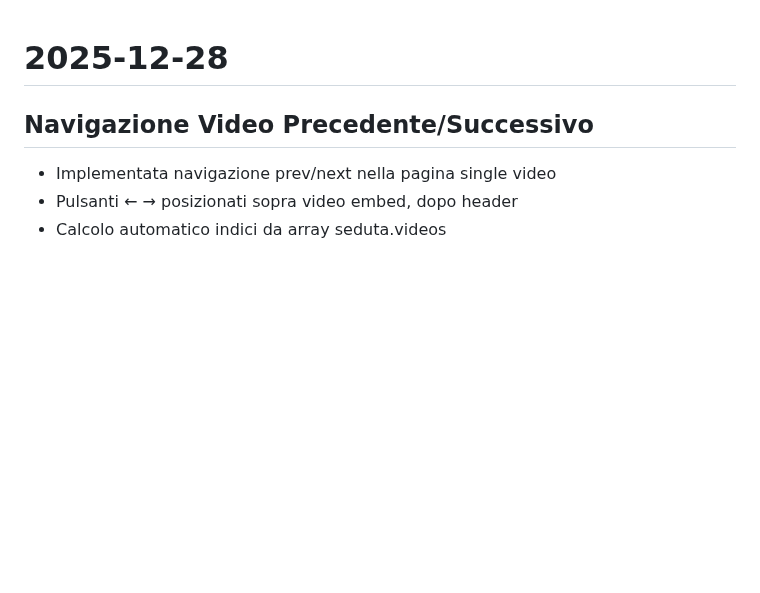
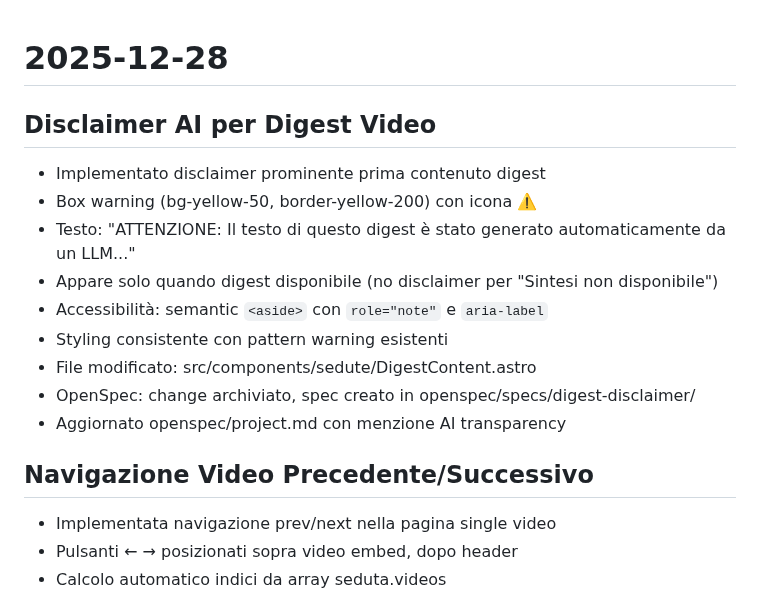
Before and after one commit to aborruso/ars_sicilia, a Markdown page: LOG.md, the part around the change. Rendered like a GitHub page; blank space fills up the shorter version.

Commit message:
docs: aggiorna project.md e LOG.md per disclaimer AI

```diff
--- a/LOG.md
+++ b/LOG.md
@@ -1,4 +1,16 @@
 # 2025-12-28
+
+## Disclaimer AI per Digest Video
+
+- Implementato disclaimer prominente prima contenuto digest
+- Box warning (bg-yellow-50, border-yellow-200) con icona ⚠️
+- Testo: "ATTENZIONE: Il testo di questo digest è stato generato automaticamente da un LLM..."
+- Appare solo quando digest disponibile (no disclaimer per "Sintesi non disponibile")
+- Accessibilità: semantic `<aside>` con `role="note"` e `aria-label`
+- Styling consistente con pattern warning esistenti
+- File modificato: src/components/sedute/DigestContent.astro
+- OpenSpec: change archiviato, spec creato in openspec/specs/digest-disclaimer/
+- Aggiornato openspec/project.md con menzione AI transparency
 
 ## Navigazione Video Precedente/Successivo
 
```
Also changed, not shown: openspec/project.md (+1 -0 lines).
